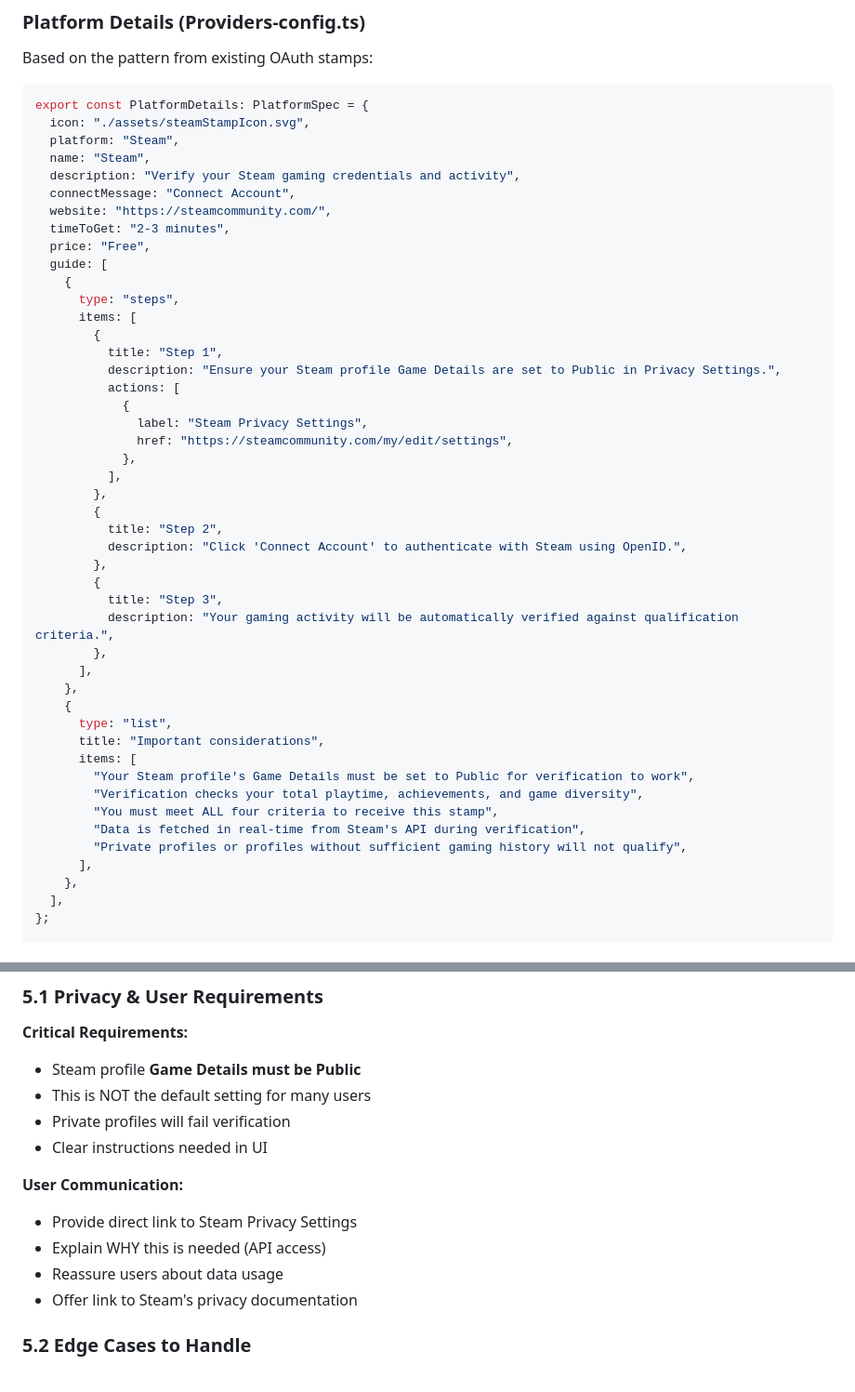
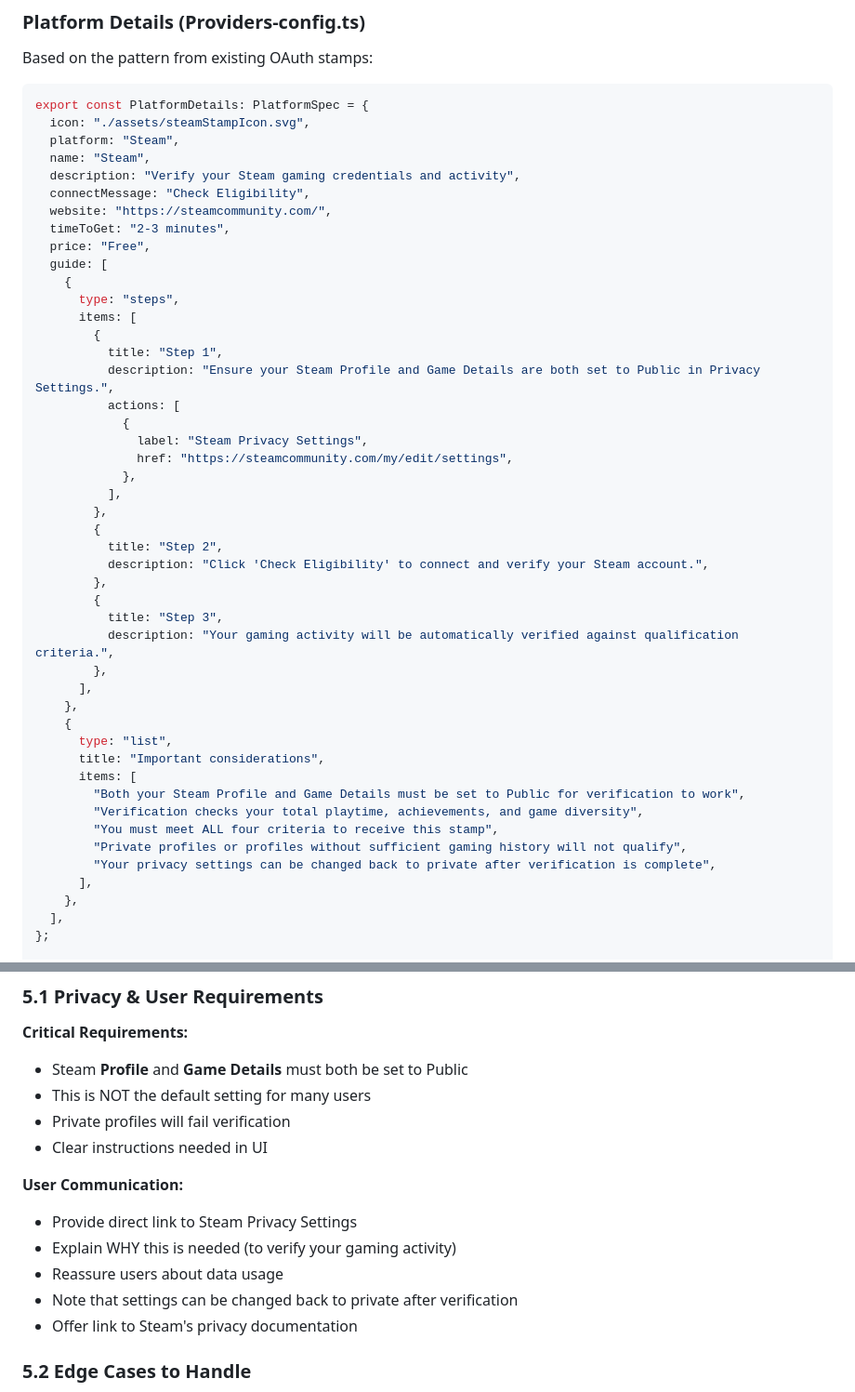
Before and after one commit to lebraat/steam-sdk-test, a Markdown page: PASSPORT_STAMP_IMPLEMENTATION_GUIDE.md, 2 parts joined by grey strips. Shown at 93% size. Drawn GitHub-style.

Commit message:
Update implementation guide for better user experience
- Change privacy requirement: both Profile AND Game Details must be Public
- Replace "Connect Account" with "Check Eligibility" to match Passport app
- Remove technical jargon (OpenID) from user-facing instructions
- Simplify Step 2 to focus on Passport functionality
- Add note that privacy settings can be reverted after verification
- Clarify why public settings are needed (verify gaming activity vs API access)

🤖 Generated with [Claude Code](https://claude.com/claude-code)

Co-Authored-By: Claude <noreply@anthropic.com>

```diff
--- a/PASSPORT_STAMP_IMPLEMENTATION_GUIDE.md
+++ b/PASSPORT_STAMP_IMPLEMENTATION_GUIDE.md
@@ -40,7 +40,7 @@ export const PlatformDetails: PlatformSpec = {
   platform: "Steam",
   name: "Steam",
   description: "Verify your Steam gaming credentials and activity",
-  connectMessage: "Connect Account",
+  connectMessage: "Check Eligibility",
   website: "https://steamcommunity.com/",
   timeToGet: "2-3 minutes",
   price: "Free",
@@ -50,7 +50,7 @@ export const PlatformDetails: PlatformSpec = {
       items: [
         {
           title: "Step 1",
-          description: "Ensure your Steam profile Game Details are set to Public in Privacy Settings.",
+          description: "Ensure your Steam Profile and Game Details are both set to Public in Privacy Settings.",
           actions: [
             {
               label: "Steam Privacy Settings",
@@ -60,7 +60,7 @@ export const PlatformDetails: PlatformSpec = {
         },
         {
           title: "Step 2",
-          description: "Click 'Connect Account' to authenticate with Steam using OpenID.",
+          description: "Click 'Check Eligibility' to connect and verify your Steam account.",
         },
         {
           title: "Step 3",
@@ -72,11 +72,11 @@ export const PlatformDetails: PlatformSpec = {
       type: "list",
       title: "Important considerations",
       items: [
-        "Your Steam profile's Game Details must be set to Public for verification to work",
+        "Both your Steam Profile and Game Details must be set to Public for verification to work",
         "Verification checks your total playtime, achievements, and game diversity",
         "You must meet ALL four criteria to receive this stamp",
-        "Data is fetched in real-time from Steam's API during verification",
         "Private profiles or profiles without sufficient gaming history will not qualify",
+        "Your privacy settings can be changed back to private after verification is complete",
       ],
     },
   ],
@@ -406,15 +406,16 @@ const platforms: Record<string, PlatformConfig> = {
 ### 5.1 Privacy & User Requirements
 
 **Critical Requirements:**
-- Steam profile **Game Details must be Public**
+- Steam **Profile** and **Game Details** must both be set to Public
 - This is NOT the default setting for many users
 - Private profiles will fail verification
 - Clear instructions needed in UI
 
 **User Communication:**
 - Provide direct link to Steam Privacy Settings
-- Explain WHY this is needed (API access)
+- Explain WHY this is needed (to verify your gaming activity)
 - Reassure users about data usage
+- Note that settings can be changed back to private after verification
 - Offer link to Steam's privacy documentation
 
 ### 5.2 Edge Cases to Handle
```
